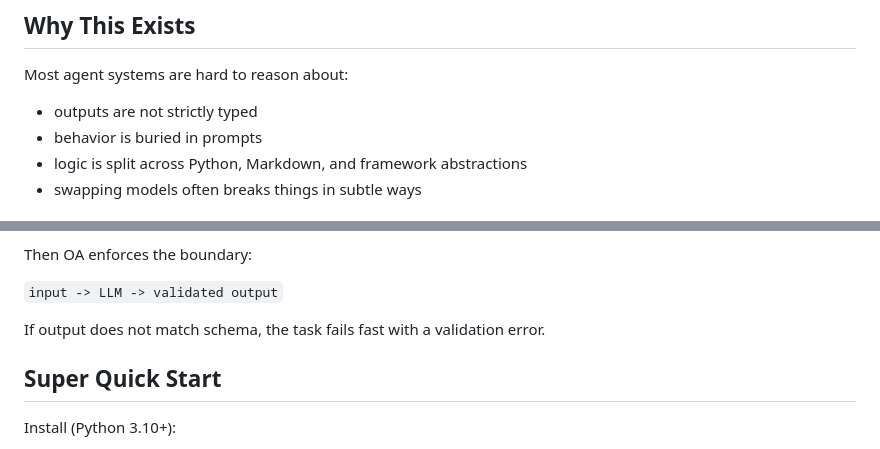
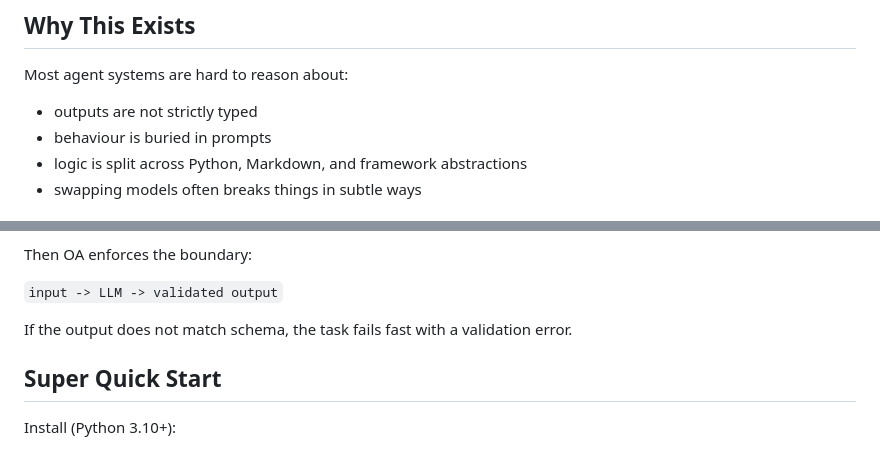
Before and after one commit to prime-vector/open-agent-spec, a Markdown page: README.md, 2 parts joined by grey strips. Rendered like a GitHub page.

Commit message:
chore: fix a few typos

```diff
--- a/README.md
+++ b/README.md
@@ -12,7 +12,7 @@ Open Agent Spec lets you define an agent once in YAML, validate inputs and outpu
 
 Most agent systems are hard to reason about:
 - outputs are not strictly typed
-- behavior is buried in prompts
+- behaviour is buried in prompts
 - logic is split across Python, Markdown, and framework abstractions
 - swapping models often breaks things in subtle ways
 
@@ -32,7 +32,7 @@ Then OA enforces the boundary:
 
 `input -> LLM -> validated output`
 
-If output does not match schema, the task fails fast with a validation error.
+If the output does not match schema, the task fails fast with a validation error.
 
 ## Super Quick Start
 
```
